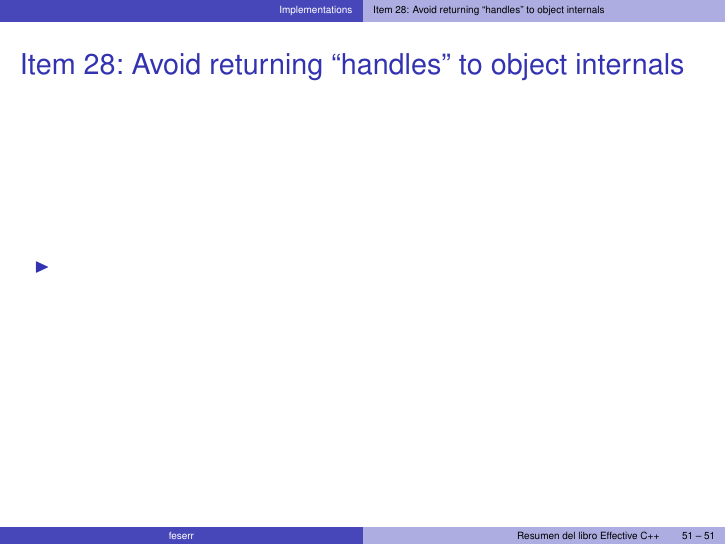
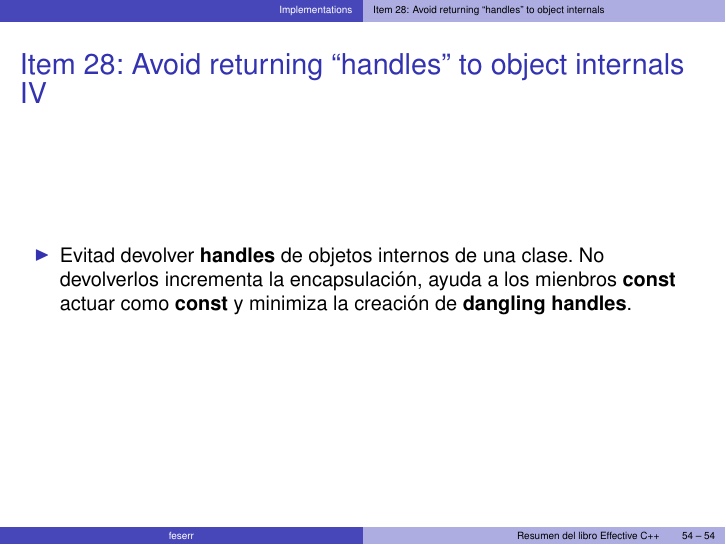
Before and after one commit to feserr/ResumenEffectiveCpp, LaTeX slides (Resumen.tex): page 51 of 51 before the commit and page 54 of 54 after it. Compiled offline with LaTeX, dvips and Ghostscript.

Commit message:
Añadido el item 28.

```diff
--- a/Resumen.tex
+++ b/Resumen.tex
@@ -949,10 +949,32 @@ apply to all parameters}
 \subsection{Item 28: Avoid returning ``handles'' to object internals}
 \label{sec:item28}
 
-\begin{frame}
+\begin{frame}[allowframebreaks]
 \frametitle{Item 28: Avoid returning ``handles'' to object internals}
 \begin{itemize}
-	\item
+	\item \textbf{handles} son referencias, punteros y iteradores.
+	\item \textbf{Pass-by-reference} es mejor que \textbf{pass-by-value}. Un
+	error seria intentar hacer lo mismo para los objetos que se devuelven en las
+	funciones.
+	\item El problema de devolver \textbf{handles} es que se puede acceder a todo
+	el objeto y podría llegar al siguiente problema.
+	\lstinputlisting{assets/listings/item28-1.cpp}
+	\framebreak
+	\item Una solución seria hacer:
+	\lstinputlisting{assets/listings/item28-2.cpp}
+	\item Aunque esto genera otro problema que se llama \textbf{dangling handles}
+	que son \textbf{handles} que referencia a un objeto que ya no existe.
+	\framebreak
+	\lstinputlisting{assets/listings/item28-3.cpp}
+	\item  El problema es que se crea un objeto temporal al llamar a
+	\textbf{BoundingBox} y cuando se termina el \textbf{scope} este se elimina
+	entonces \textbf{pUpperLeft} referencia a un objeto eliminado creando asi un
+	\textbf{dangling pointer}.
+	\framebreak
+	\item Evitad devolver \textbf{handles} de objetos internos de una clase. No
+	devolverlos incrementa la encapsulación, ayuda a los mienbros \textbf{const}
+	actuar como \textbf{const} y minimiza la creación de \textbf{dangling
+	handles}.
 \end{itemize}
 \end{frame}
 
```
Also changed, not shown: assets/listings/item28-1.cpp (added, +14 -0 lines), assets/listings/item28-2.cpp (added, +6 -0 lines), assets/listings/item28-3.cpp (added, +11 -0 lines), Resumen.pdf.
